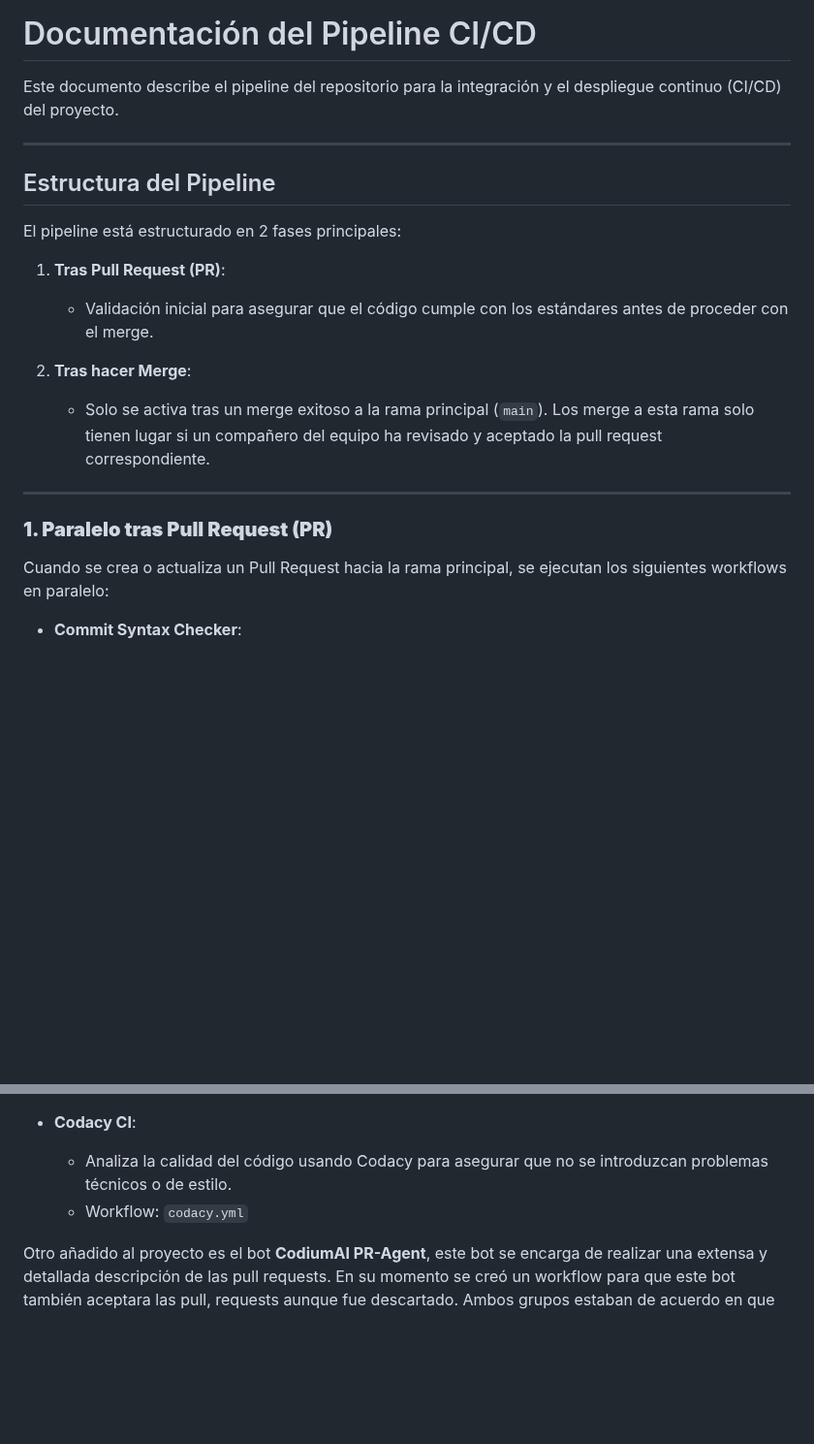
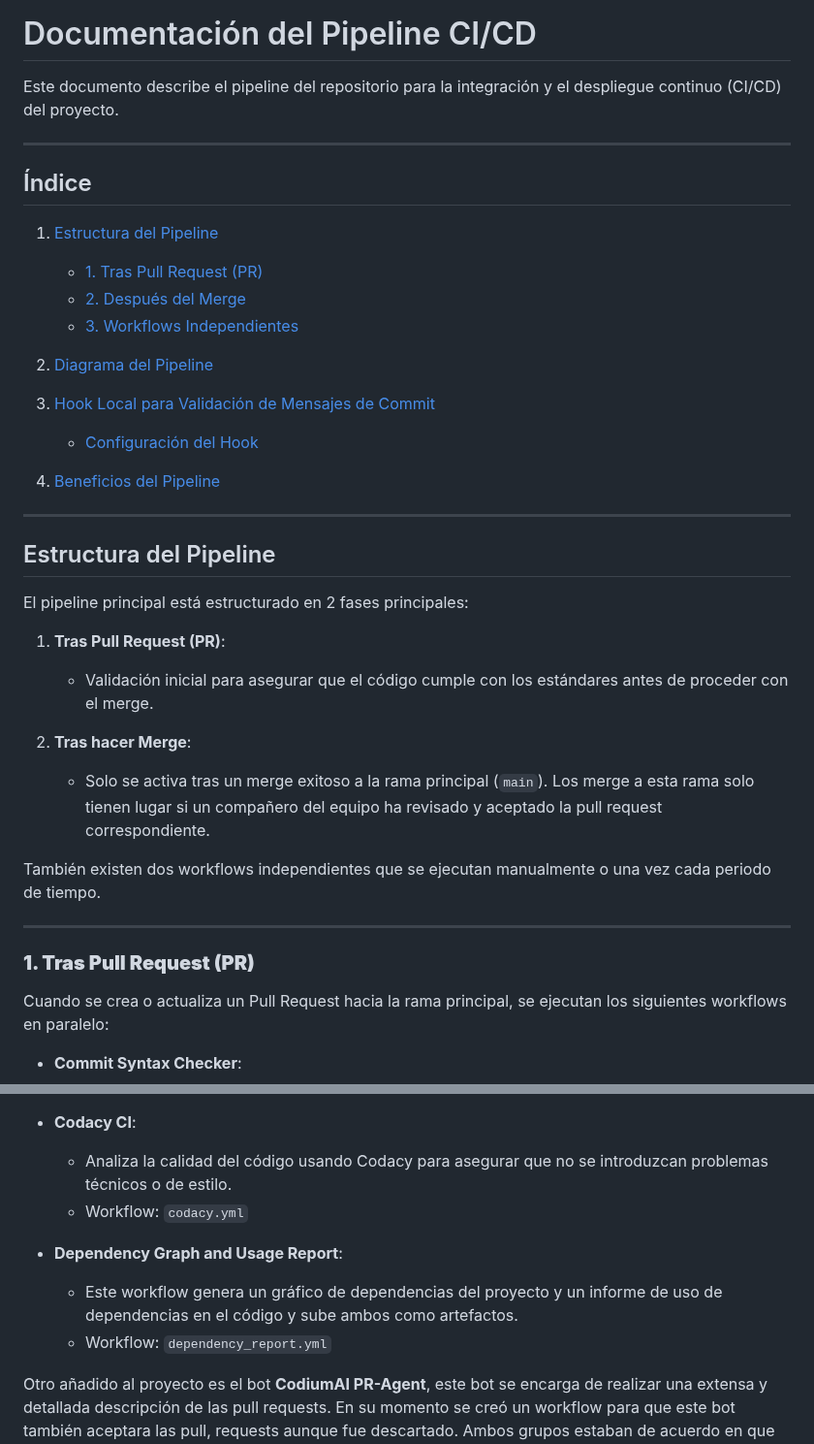
Before and after one commit to davidgonmar/uvlhub-egc, a Markdown page: documentation/g1/Pipeline_del_Repositorio.md, 2 parts joined by grey strips. Shown at 97% size. GitHub-like rendering; blank space fills up the shorter version.

Commit message:
docs(CI/CD): update pipeline documentation. Closes #189

```diff
--- a/documentation/g1/Pipeline_del_Repositorio.md
+++ b/documentation/g1/Pipeline_del_Repositorio.md
@@ -4,9 +4,26 @@ Este documento describe el pipeline del repositorio para la integración y el de
 
 ---
 
+## Índice
+
+1. [Estructura del Pipeline](#estructura-del-pipeline)
+   - [1. Tras Pull Request (PR)](#1-tras-pull-request-pr)
+   - [2. Después del Merge](#2-después-del-merge)
+   - [3. Workflows Independientes](#3-workflows-independientes)
+
+2. [Diagrama del Pipeline](#diagrama-del-pipeline)
+
+3. [Hook Local para Validación de Mensajes de Commit](#hook-local-para-validación-de-mensajes-de-commit)
+   - [Configuración del Hook](#configuración-del-hook)
+
+4. [Beneficios del Pipeline](#beneficios-del-pipeline)
+
+
+---
+
 ## Estructura del Pipeline
 
-El pipeline está estructurado en 2 fases principales:
+El pipeline principal está estructurado en 2 fases principales:
 
 1. **Tras Pull Request (PR)**:
    - Validación inicial para asegurar que el código cumple con los estándares antes de proceder con el merge.
@@ -14,9 +31,11 @@ El pipeline está estructurado en 2 fases principales:
 2. **Tras hacer Merge**:
    - Solo se activa tras un merge exitoso a la rama principal (`main`). Los merge a esta rama solo tienen lugar si un compañero del equipo ha revisado y aceptado la pull request correspondiente.
 
+También existen dos workflows independientes que se ejecutan manualmente o una vez cada periodo de tiempo.
+
 ---
 
-### **1. Paralelo tras Pull Request (PR)**
+### **1. Tras Pull Request (PR)**
 
 Cuando se crea o actualiza un Pull Request hacia la rama principal, se ejecutan los siguientes workflows en paralelo:
 
@@ -32,6 +51,10 @@ Cuando se crea o actualiza un Pull Request hacia la rama principal, se ejecutan
   - Analiza la calidad del código usando Codacy para asegurar que no se introduzcan problemas técnicos o de estilo.
   - Workflow: `codacy.yml`
 
+- **Dependency Graph and Usage Report**:
+  - Este workflow genera un gráfico de dependencias del proyecto y un informe de uso de dependencias en el código y sube ambos como artefactos.
+  - Workflow: `dependency_report.yml`
+
 Otro añadido al proyecto es el bot **CodiumAI PR-Agent**, este bot se encarga de realizar una extensa y detallada descripción de las pull requests. En su momento se creó un workflow para que este bot también aceptara las pull, requests aunque fue descartado. Ambos grupos estaban de acuerdo en que todas las PRs debían ser revisadas por al menos un compañero humano.
 
 Aclaración: si sobre una PR activa se realiza un nuevo commit los trabajos se lanzarán nuevamente.
```
Also changed, not shown: other parts of documentation/g1/Pipeline_del_Repositorio.md (+27 -8 lines).
